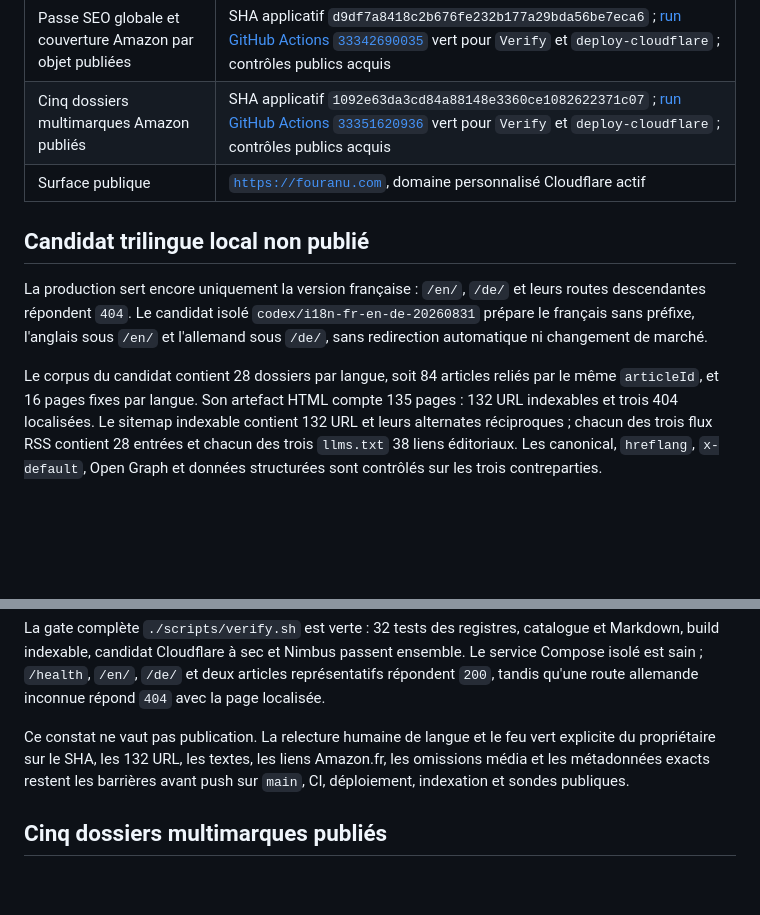
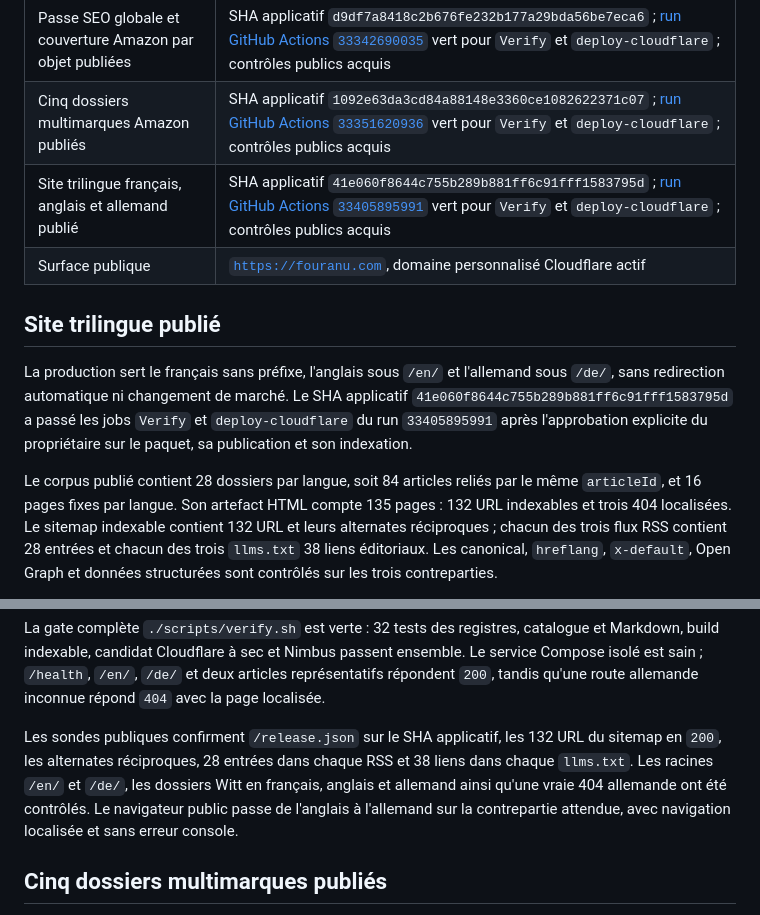
Before and after one commit to nclsppr/fouranu, a Markdown page: STATUS.md, 2 parts joined by grey strips. Rendered like a GitHub page; blank space fills up the shorter version.

```diff
--- a/STATUS.md
+++ b/STATUS.md
@@ -27,17 +27,18 @@ Ce fichier décrit la réalité observée. Les capacités futures restent dans
 | Guides accessoires et affiliation Amazon publiés | SHA applicatif `cdda6ea5031ece85df4bd12e611b39b1ce8f60c1` ; [run GitHub Actions `33319240810`](https://github.com/nclsppr/fouranu/actions/runs/33319240810) vert pour `Verify` et `deploy-cloudflare` ; contrôles publics acquis |
 | Passe SEO globale et couverture Amazon par objet publiées | SHA applicatif `d9df7a8418c2b676fe232b177a29bda56be7eca6` ; [run GitHub Actions `33342690035`](https://github.com/nclsppr/fouranu/actions/runs/33342690035) vert pour `Verify` et `deploy-cloudflare` ; contrôles publics acquis |
 | Cinq dossiers multimarques Amazon publiés | SHA applicatif `1092e63da3cd84a88148e3360ce1082622371c07` ; [run GitHub Actions `33351620936`](https://github.com/nclsppr/fouranu/actions/runs/33351620936) vert pour `Verify` et `deploy-cloudflare` ; contrôles publics acquis |
+| Site trilingue français, anglais et allemand publié | SHA applicatif `41e060f8644c755b289b881ff6c91fff1583795d` ; [run GitHub Actions `33405895991`](https://github.com/nclsppr/fouranu/actions/runs/33405895991) vert pour `Verify` et `deploy-cloudflare` ; contrôles publics acquis |
 | Surface publique | [`https://fouranu.com`](https://fouranu.com), domaine personnalisé Cloudflare actif |
 
-## Candidat trilingue local non publié
+## Site trilingue publié
 
-La production sert encore uniquement la version française : `/en/`, `/de/` et
-leurs routes descendantes répondent `404`. Le candidat isolé
-`codex/i18n-fr-en-de-20260831` prépare le français sans préfixe, l'anglais sous
-`/en/` et l'allemand sous `/de/`, sans redirection automatique ni changement de
-marché.
+La production sert le français sans préfixe, l'anglais sous `/en/` et l'allemand
+sous `/de/`, sans redirection automatique ni changement de marché. Le SHA
+applicatif `41e060f8644c755b289b881ff6c91fff1583795d` a passé les jobs `Verify` et
+`deploy-cloudflare` du run `33405895991` après l'approbation explicite du
+propriétaire sur le paquet, sa publication et son indexation.
 
-Le corpus du candidat contient 28 dossiers par langue, soit 84 articles reliés
+Le corpus publié contient 28 dossiers par langue, soit 84 articles reliés
 par le même `articleId`, et 16 pages fixes par langue. Son artefact HTML compte
 135 pages : 132 URL indexables et trois 404 localisées. Le sitemap indexable
 contient 132 URL et leurs alternates réciproques ; chacun des trois flux RSS
@@ -65,10 +66,12 @@ passent ensemble. Le service Compose isolé est sain ; `/health`, `/en/`, `/de/`
 et deux articles représentatifs répondent `200`, tandis qu'une route allemande
 inconnue répond `404` avec la page localisée.
 
-Ce constat ne vaut pas publication. La relecture humaine de langue et le feu
-vert explicite du propriétaire sur le SHA, les 132 URL, les textes, les liens
-Amazon.fr, les omissions média et les métadonnées exacts restent les barrières
-avant push sur `main`, CI, déploiement, indexation et sondes publiques.
+Les sondes publiques confirment `/release.json` sur le SHA applicatif, les 132
+URL du sitemap en `200`, les alternates réciproques, 28 entrées dans chaque RSS
+et 38 liens dans chaque `llms.txt`. Les racines `/en/` et `/de/`, les dossiers
+Witt en français, anglais et allemand ainsi qu'une vraie 404 allemande ont été
+contrôlés. Le navigateur public passe de l'anglais à l'allemand sur la
+contrepartie attendue, avec navigation localisée et sans erreur console.
 
 ## Cinq dossiers multimarques publiés
 
```
Also changed, not shown: CHANGELOG.md (+12 -4 lines).
